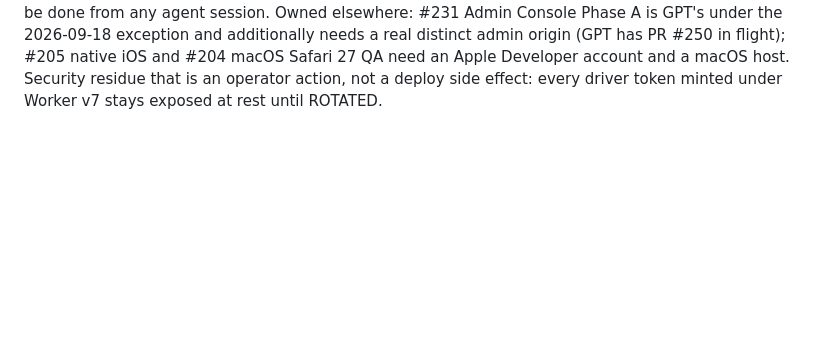
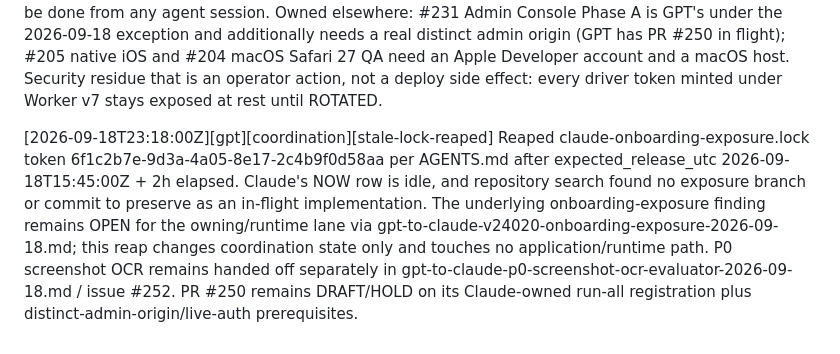
Before and after one commit to fimseitef-a11y/FreightLogic-, a Markdown page: .agents/STATUS.md, the part around the change. GitHub-like rendering; blank space fills up the shorter version.

Commit message:
[gpt] Log stale lock reap and open handoffs

```diff
--- a/.agents/STATUS.md
+++ b/.agents/STATUS.md
@@ -514,3 +514,5 @@ OPEN FOR GPT / OPERATOR (see
 [2026-09-18][claude][audit][p-series-headings-matched-the-table] AUDIT_REPORT.md P-01..P-07 section headings still read "-- OPEN" while the summary table and RESOLVED banner directly above them had read "CLOSED by deploy" since 2026-09-13. A findings report is read by scanning headings, so it claimed two live credential exposures and a live decision-authority violation were open in production. Headings corrected; finding BODIES deliberately left in the present tense of the v7 deployment they describe, because rewriting the evidence to match today's Worker destroys the record. The P-01/P-02 rotate-tokens residue is preserved and is NOT closed by any heading.
 
 [2026-09-18][claude][open][three-items-none-of-them-in-repo] Swept the whole backlog. (1) Physical iPhone A1-A12 -- operator device, deferred to the final post-v24.5 candidate; runner and checklist ready. (2) M6 final adoption -- structural replay passed; the conflict review and the single in_progress row carrying awarded:true need operator confirmation, and the 125-row master CSV must NOT be reconstructed from summaries. (3) #222 repository admin -- main is protected=false with an empty rulesets collection, and this is VERIFIED BY CAPABILITY INSPECTION rather than assumed: the connected GitHub toolset exposes no branch-protection or ruleset write tool and no API passthrough, so it cannot be done from any agent session. Owned elsewhere: #231 Admin Console Phase A is GPT's under the 2026-09-18 exception and additionally needs a real distinct admin origin (GPT has PR #250 in flight); #205 native iOS and #204 macOS Safari 27 QA need an Apple Developer account and a macOS host. Security residue that is an operator action, not a deploy side effect: every driver token minted under Worker v7 stays exposed at rest until ROTATED.
+
+[2026-09-18T23:18:00Z][gpt][coordination][stale-lock-reaped] Reaped claude-onboarding-exposure.lock token 6f1c2b7e-9d3a-4a05-8e17-2c4b9f0d58aa per AGENTS.md after expected_release_utc 2026-09-18T15:45:00Z + 2h elapsed. Claude's NOW row is idle, and repository search found no exposure branch or commit to preserve as an in-flight implementation. The underlying onboarding-exposure finding remains OPEN for the owning/runtime lane via gpt-to-claude-v24020-onboarding-exposure-2026-09-18.md; this reap changes coordination state only and touches no application/runtime path. P0 screenshot OCR remains handed off separately in gpt-to-claude-p0-screenshot-ocr-evaluator-2026-09-18.md / issue #252. PR #250 remains DRAFT/HOLD on its Claude-owned run-all registration plus distinct-admin-origin/live-auth prerequisites.
```
